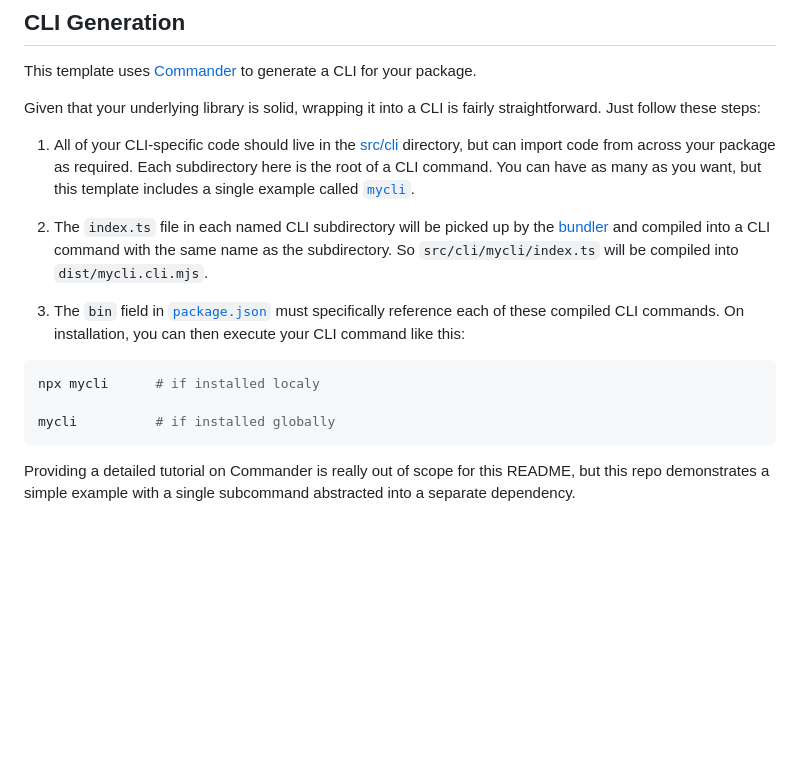
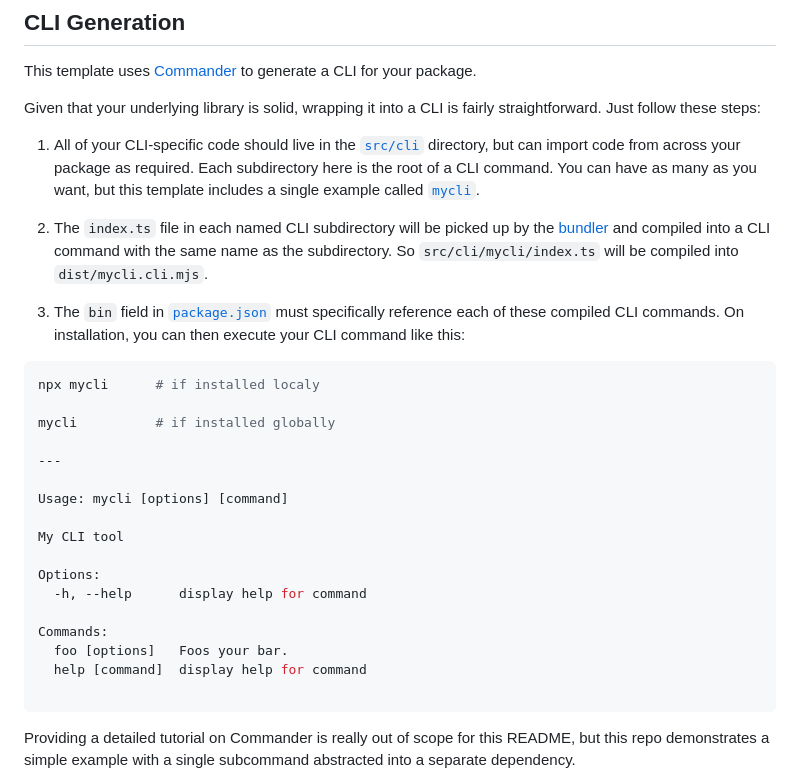
Before and after one commit to karmaniverous/npm-package-template-ts, a Markdown page: README.md, the part around the change. Drawn GitHub-style; blank space fills up the shorter version.

Commit message:
[GH-6] updated readme

````diff
--- a/README.md
+++ b/README.md
@@ -38,7 +38,7 @@ This template uses [Commander](https://www.npmjs.com/package/commander) to gener
 
 Given that your underlying library is solid, wrapping it into a CLI is fairly straightforward. Just follow these steps:
 
-1. All of your CLI-specific code should live in the [src/cli](./src/cli/) directory, but can import code from across your package as required. Each subdirectory here is the root of a CLI command. You can have as many as you want, but this template includes a single example called [`mycli`](./src/cli/mycli/).
+1. All of your CLI-specific code should live in the [`src/cli`](./src/cli/) directory, but can import code from across your package as required. Each subdirectory here is the root of a CLI command. You can have as many as you want, but this template includes a single example called [`mycli`](./src/cli/mycli/).
 
 1. The `index.ts` file in each named CLI subdirectory will be picked up by the [bundler](#bundling) and compiled into a CLI command with the same name as the subdirectory. So `src/cli/mycli/index.ts` will be compiled into `dist/mycli.cli.mjs`.
 
@@ -48,6 +48,20 @@ Given that your underlying library is solid, wrapping it into a CLI is fairly st
 npx mycli      # if installed localy
 
 mycli          # if installed globally
+
+---
+
+Usage: mycli [options] [command]
+
+My CLI tool
+
+Options:
+  -h, --help      display help for command
+
+Commands:
+  foo [options]   Foos your bar.
+  help [command]  display help for command
+
 ```
 
 Providing a detailed tutorial on Commander is really out of scope for this README, but this repo demonstrates a simple example with a single subcommand abstracted into a separate dependency.
````
